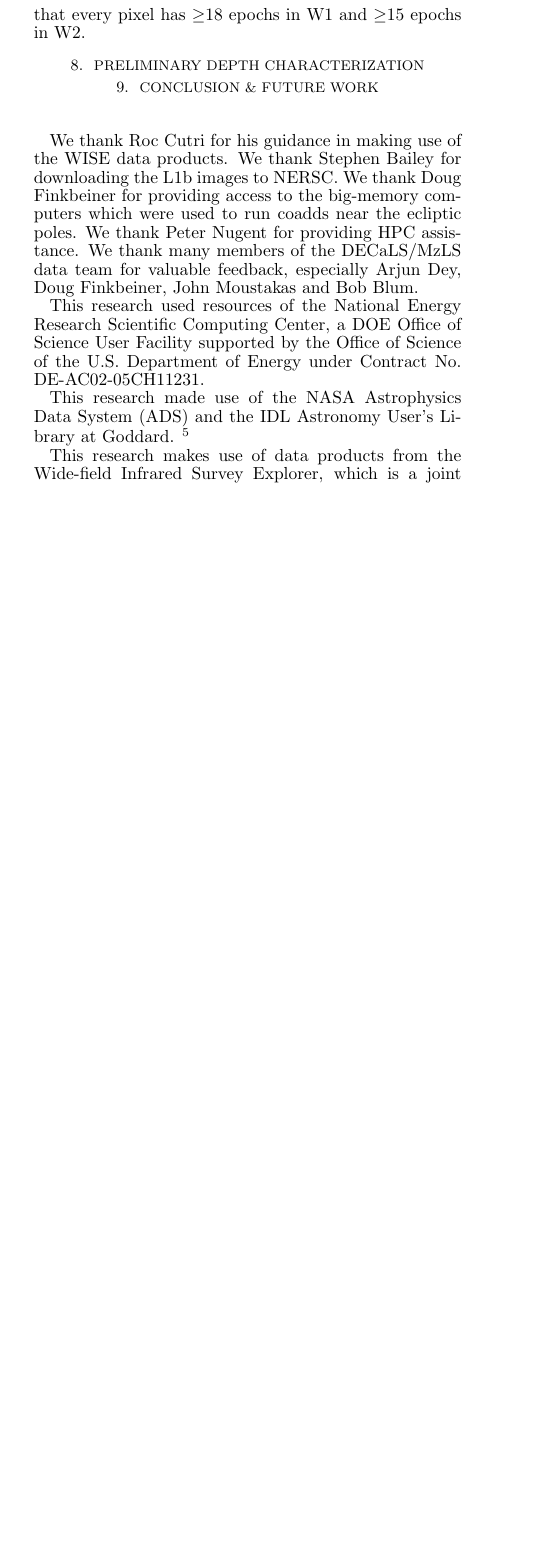
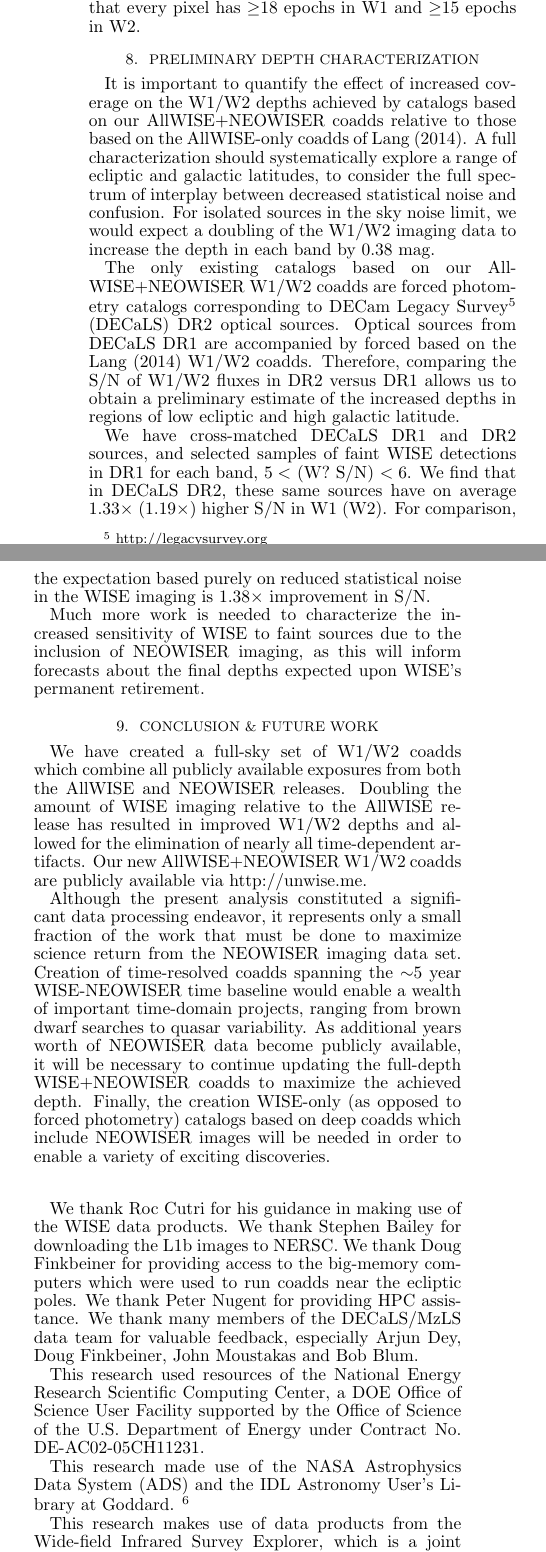
Before and after one commit to ameisner/fulldepth_neo1_paper, a LaTeX document (ms.tex): part of one column of page 4 of 4 before the commit and two parts of the columns of page 4 of 5 after it, the two joined at a grey line, cut so that both start at the same text, the shorter picture padded with empty space. Compiled offline with pdfLaTeX; a missing bibliography style is replaced by a similar one.

Commit message:
placeholders for remaining sections, will need to be majorly revised

```diff
--- a/ms.tex
+++ b/ms.tex
@@ -392,11 +392,57 @@ that every pixel has $\ge$18 epochs in W1 and $\ge$15 epochs in W2.
 \section{Preliminary Depth Characterization}
 \label{sec:depth}
 
-% add footnote to legacysurvey website in section that compares
-% wise depths in DECaLS DR1 versus DR2
+It is important to quantify the effect of increased coverage on
+the W1/W2 depths achieved by catalogs based on our AllWISE+NEOWISER coadds
+relative to those based on the AllWISE-only coadds of \cite{lang14}. A
+full characterization should systematically explore a range of
+ecliptic and galactic latitudes, to consider the full spectrum of interplay
+between decreased statistical noise and confusion. For isolated sources in the
+sky noise limit, we would expect a doubling of the W1/W2 imaging data
+to increase the depth in each band by 0.38 mag.
+
+The only existing catalogs based on our AllWISE+NEOWISER W1/W2 coadds
+are forced photometry catalogs corresponding to DECam Legacy
+Survey\footnote{http://legacysurvey.org} (DECaLS) DR2 optical sources.
+Optical sources from DECaLS DR1 are accompanied by forced based on the
+\cite{lang14} W1/W2 coadds. Therefore, comparing the S/N of W1/W2
+fluxes in DR2 versus DR1 allows us to obtain a preliminary estimate of the
+increased depths in regions of low ecliptic and high galactic latitude.
+
+We have cross-matched DECaLS DR1 and DR2 sources, and selected samples of
+faint WISE detections in DR1 for each band, $5<$ (W? S/N) $<6$. We find that
+in DECaLS DR2, these same sources have on average 1.33$\times$ (1.19$\times$)
+higher S/N in W1 (W2). For comparison, the expectation based purely on
+reduced statistical noise in the WISE imaging is 1.38$\times$ improvement in
+S/N.
+
+Much more work is needed to characterize the increased sensitivity
+of WISE to faint sources due to the inclusion of NEOWISER
+imaging, as this will inform forecasts about the final depths expected
+upon WISE's permanent retirement.
 
 \section{Conclusion \& Future Work}
 \label{sec:future}
+
+We have created a full-sky set of W1/W2 coadds which combine all publicly
+available exposures from both the AllWISE and NEOWISER releases. Doubling the
+amount of WISE imaging relative to the AllWISE release has resulted in improved
+W1/W2 depths and allowed for the elimination of nearly all time-dependent
+artifacts. Our new AllWISE+NEOWISER W1/W2 coadds are publicly available
+via http://unwise.me.
+
+Although the present analysis constituted a significant data processing
+endeavor, it represents only a small fraction of the work that must
+be done to maximize science return from the NEOWISER imaging data set.
+Creation of time-resolved coadds spanning the $\sim$5 year WISE-NEOWISER
+time baseline would enable a wealth of important time-domain projects,
+ranging from brown dwarf searches to quasar variability. As
+additional years worth of NEOWISER data become publicly available, it
+will be necessary to continue updating the full-depth WISE+NEOWISER coadds
+to maximize the achieved depth. Finally, the creation WISE-only (as opposed
+to forced photometry) catalogs based on deep coadds which include
+NEOWISER images will be needed in order to enable a variety of exciting
+discoveries.
 
 \acknowledgments{
 We thank Roc Cutri for his guidance in making use of the WISE data products.
```
